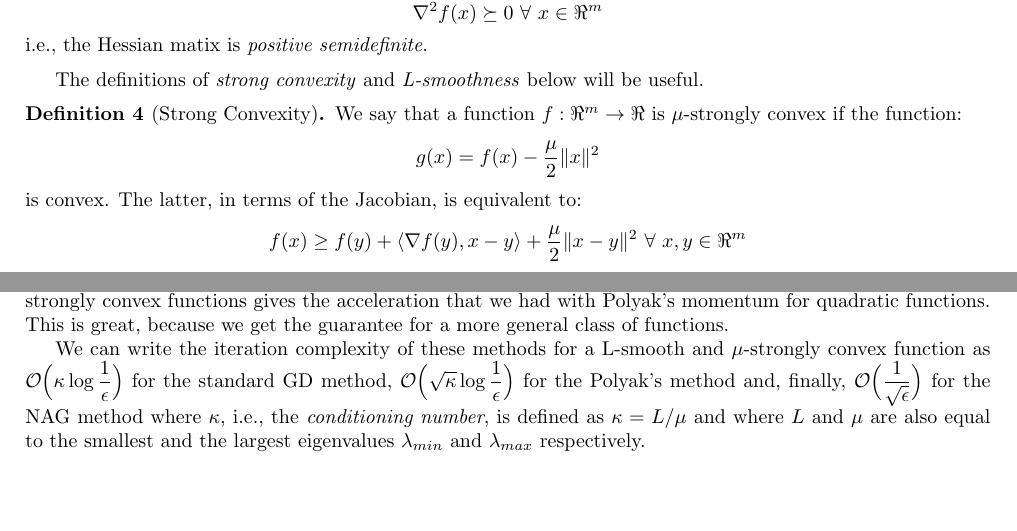
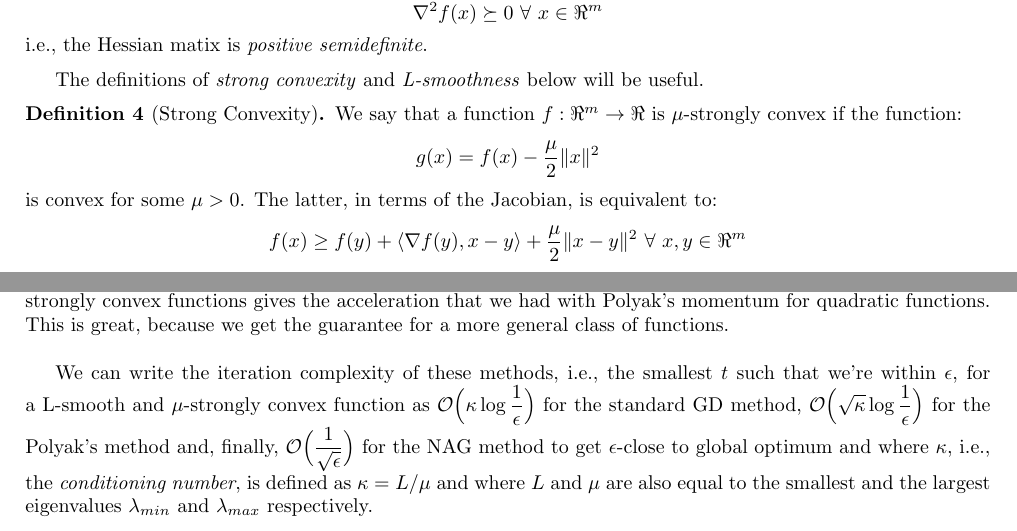
Before and after one commit to dmeoli/optiml, a LaTeX document (notebooks/ml/tex/CM_report.tex, which reads notebooks/ml/tex/methods.tex): two parts of pages 20 and 23 of 39, joined at a grey line, cut so that both start at the same text, the shorter picture padded with empty space. Compiled offline with pdfLaTeX.

Commit message:
fixed tex(s)

```diff
--- a/notebooks/ml/tex/methods.tex
+++ b/notebooks/ml/tex/methods.tex
@@ -33,7 +33,7 @@ We say that a function $f: \Re^m \rightarrow \Re$ is $\mu$-strongly convex if th
 $$
 g(x) = f(x) - \frac{\mu}{2} \| x \|^2
 $$
-is convex. The latter, in terms of the Jacobian, is equivalent to:
+is convex for some $\mu > 0$. The latter, in terms of the Jacobian, is equivalent to:
 $$
 f(x) \geq f(y) + \langle \nabla f(y), x - y \rangle + \frac{\mu}{2} \| x - y \|^2 \ \forall \ x, y \in \Re^m
 $$
@@ -168,7 +168,9 @@ Comparing the algorithm \ref{alg:hbg} with the algorithm \ref{alg:nag}, we can s
 
 Nesterov momentum brings the rate of convergence from $\displaystyle \mathcal{O}\Big(\frac{1}{t}\Big)$ to $\displaystyle \mathcal{O}\Big(\frac{1}{t^2}\Big)$ and in the case of smooth and strongly convex functions gives the acceleration that we had with Polyak’s momentum for quadratic functions. This is great, because we get the guarantee for a more general class of functions.
 
-We can write the iteration complexity of these methods for a L-smooth and $\mu$-strongly convex function as $\displaystyle \mathcal{O}\Big(\kappa \log \frac{1}{\epsilon}\Big)$ for the standard GD method, $\displaystyle \mathcal{O}\Big(\sqrt{\kappa}\log \frac{1}{\epsilon}\Big)$ for the Polyak’s method and, finally, $\displaystyle \mathcal{O}\Big(\frac{1}{\sqrt{\epsilon}}\Big)$ for the NAG method where $\kappa$, i.e., the \emph{conditioning number}, is defined as $\kappa = L/\mu$ and where $L$ and $\mu$ are also equal to the smallest and the largest eigenvalues $\lambda_{min}$ and $\lambda_{max}$ respectively.
+\bigskip
+
+We can write the iteration complexity of these methods, i.e., the smallest $t$ such that we’re within $\epsilon$, for a L-smooth and $\mu$-strongly convex function as $\displaystyle \mathcal{O}\Big(\kappa \log \frac{1}{\epsilon}\Big)$ for the standard GD method, $\displaystyle \mathcal{O}\Big(\sqrt{\kappa}\log \frac{1}{\epsilon}\Big)$ for the Polyak’s method and, finally, $\displaystyle \mathcal{O}\Big(\frac{1}{\sqrt{\epsilon}}\Big)$ for the NAG method to get $\epsilon$-close to global optimum and where $\kappa$, i.e., the \emph{conditioning number}, is defined as $\kappa = L/\mu$ and where $L$ and $\mu$ are also equal to the smallest and the largest eigenvalues $\lambda_{min}$ and $\lambda_{max}$ respectively.
 
 \pagebreak
 
```
Also changed, not shown: notebooks/ml/tex/CM_report.pdf.
